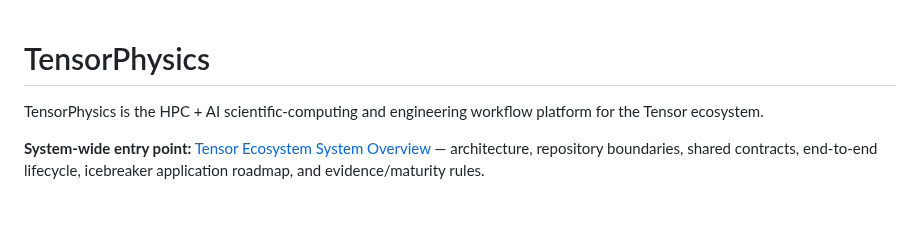
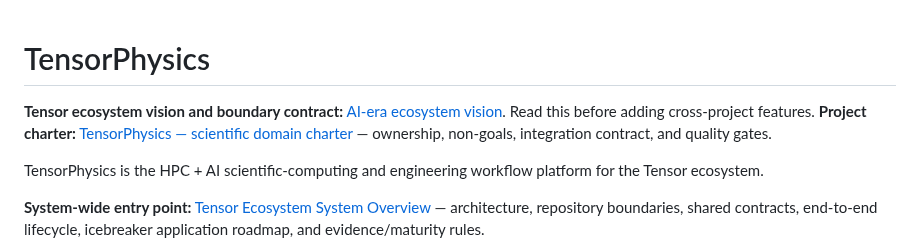
Before and after one commit to cxs503/TensorPhysics, a Markdown page: README.md, the part around the change. Rendered like a GitHub page; blank space fills up the shorter version.

Commit message:
docs: link project charter and ecosystem vision

```diff
--- a/README.md
+++ b/README.md
@@ -1,4 +1,7 @@
 # TensorPhysics
+
+**Tensor ecosystem vision and boundary contract:** [AI-era ecosystem vision](https://github.com/cxs503/TensorPlatform/blob/main/docs/architecture/TENSOR_ECOSYSTEM_AI_ERA_VISION.md). Read this before adding cross-project features.
+**Project charter:** [TensorPhysics — scientific domain charter](docs/PROJECT_CHARTER.md) — ownership, non-goals, integration contract, and quality gates.
 
 TensorPhysics is the HPC + AI scientific-computing and engineering workflow platform for the Tensor ecosystem.
 
```
